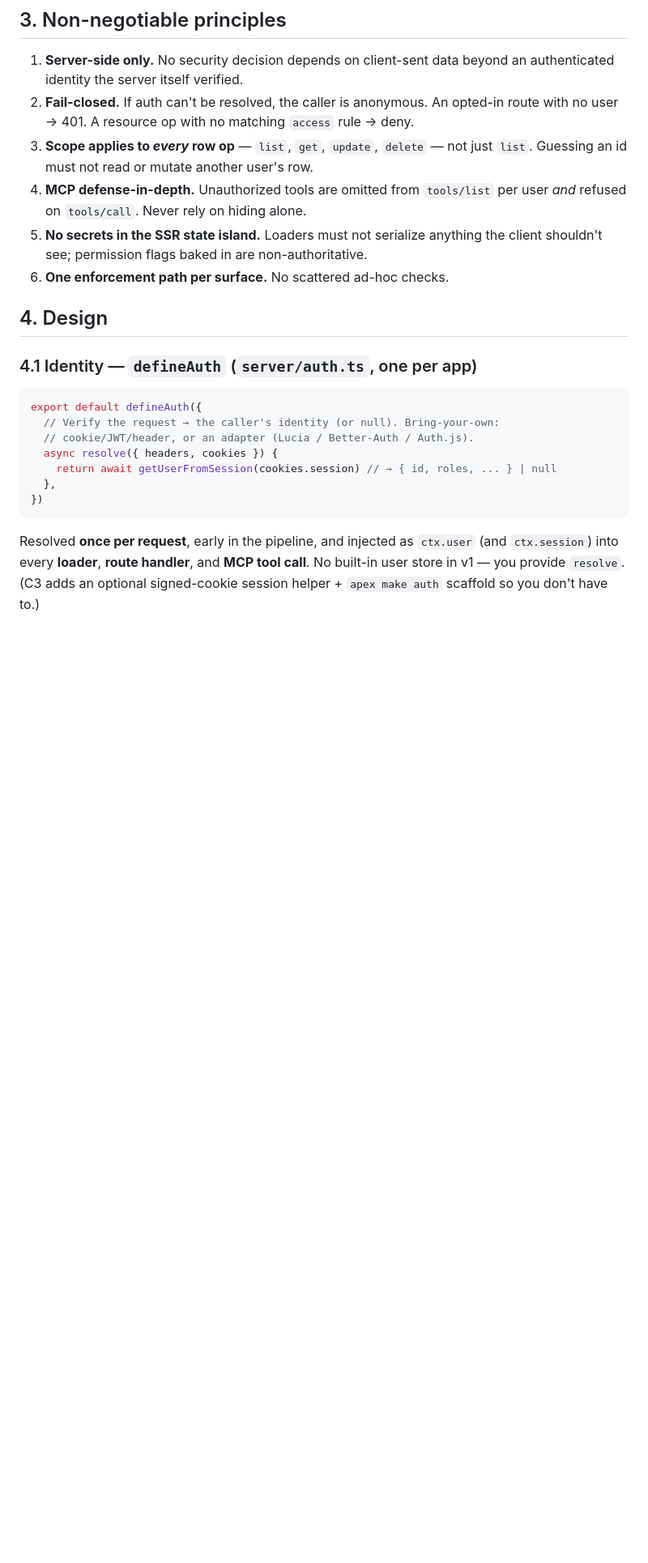
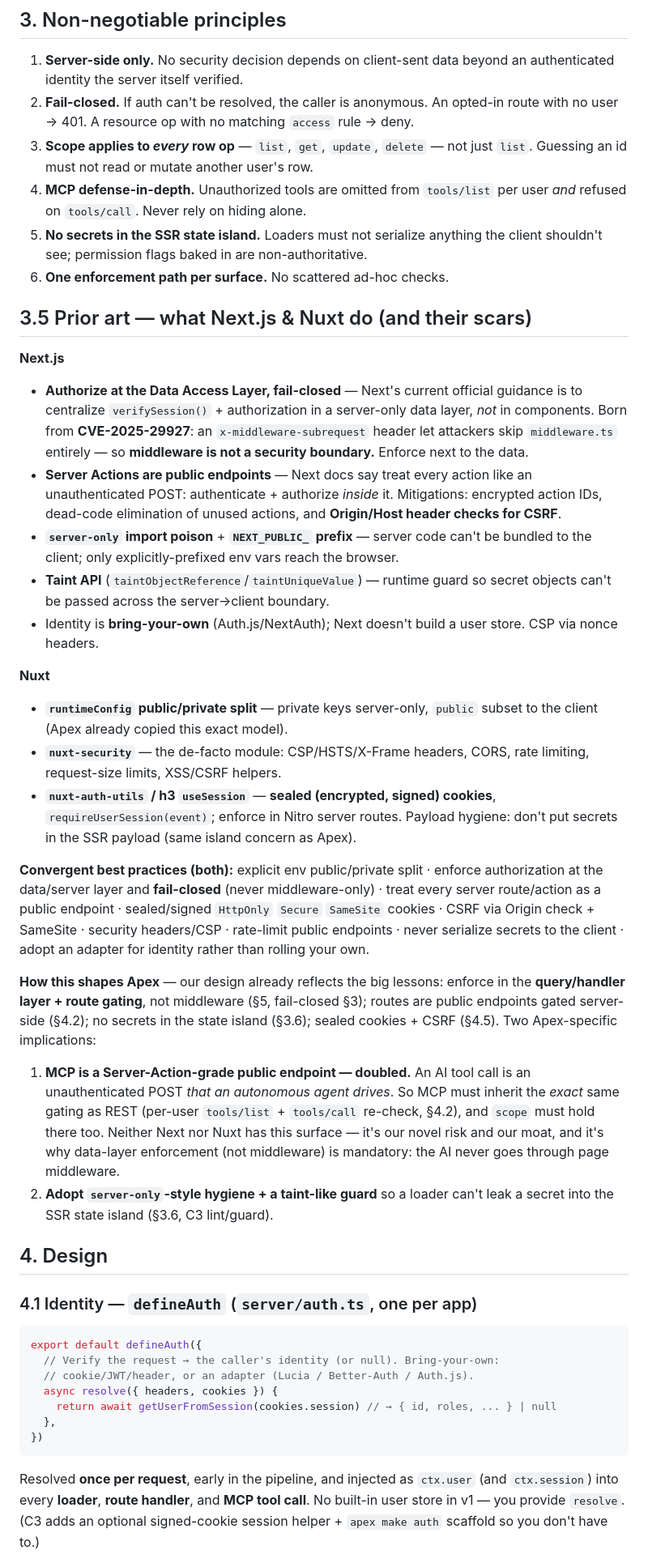
Before and after one commit to andrecorugda/apexjs, a Markdown page: AUTH_DESIGN.md, the part around one of its changes. Shown at 81% size. Rendered like a GitHub page; blank space fills up the shorter version.

```diff
--- a/AUTH_DESIGN.md
+++ b/AUTH_DESIGN.md
@@ -54,6 +54,54 @@ what the logged-in user is allowed to do. **Fail-closed.**
    client shouldn't see; permission flags baked in are non-authoritative.
 6. **One enforcement path per surface.** No scattered ad-hoc checks.
 
+## 3.5 Prior art — what Next.js & Nuxt do (and their scars)
+
+**Next.js**
+- **Authorize at the Data Access Layer, fail-closed** — Next's current official
+  guidance is to centralize `verifySession()` + authorization in a server-only data
+  layer, *not* in components. Born from **CVE-2025-29927**: an `x-middleware-subrequest`
+  header let attackers skip `middleware.ts` entirely — so **middleware is not a
+  security boundary.** Enforce next to the data.
+- **Server Actions are public endpoints** — Next docs say treat every action like an
+  unauthenticated POST: authenticate + authorize *inside* it. Mitigations: encrypted
+  action IDs, dead-code elimination of unused actions, and **Origin/Host header checks
+  for CSRF**.
+- **`server-only` import poison** + **`NEXT_PUBLIC_` prefix** — server code can't be
+  bundled to the client; only explicitly-prefixed env vars reach the browser.
+- **Taint API** (`taintObjectReference`/`taintUniqueValue`) — runtime guard so secret
+  objects can't be passed across the server→client boundary.
+- Identity is **bring-your-own** (Auth.js/NextAuth); Next doesn't build a user store.
+  CSP via nonce headers.
+
+**Nuxt**
+- **`runtimeConfig` public/private split** — private keys server-only, `public` subset
+  to the client (Apex already copied this exact model).
+- **`nuxt-security`** — the de-facto module: CSP/HSTS/X-Frame headers, CORS, rate
+  limiting, request-size limits, XSS/CSRF helpers.
+- **`nuxt-auth-utils` / h3 `useSession`** — **sealed (encrypted, signed) cookies**,
+  `requireUserSession(event)`; enforce in Nitro server routes. Payload hygiene: don't
+  put secrets in the SSR payload (same island concern as Apex).
+
+**Convergent best practices (both):** explicit env public/private split · enforce
+authorization at the data/server layer and **fail-closed** (never middleware-only) ·
+treat every server route/action as a public endpoint · sealed/signed `HttpOnly`
+`Secure` `SameSite` cookies · CSRF via Origin check + SameSite · security headers/CSP
+· rate-limit public endpoints · never serialize secrets to the client · adopt an
+adapter for identity rather than rolling your own.
+
+**How this shapes Apex** — our design already reflects the big lessons: enforce in the
+**query/handler layer + route gating**, not middleware (§5, fail-closed §3); routes
+are public endpoints gated server-side (§4.2); no secrets in the state island (§3.6);
+sealed cookies + CSRF (§4.5). Two Apex-specific implications:
+1. **MCP is a Server-Action-grade public endpoint — doubled.** An AI tool call is an
+   unauthenticated POST *that an autonomous agent drives*. So MCP must inherit the
+   *exact* same gating as REST (per-user `tools/list` + `tools/call` re-check, §4.2),
+   and `scope` must hold there too. Neither Next nor Nuxt has this surface — it's our
+   novel risk and our moat, and it's why data-layer enforcement (not middleware) is
+   mandatory: the AI never goes through page middleware.
+2. **Adopt `server-only`-style hygiene + a taint-like guard** so a loader can't leak a
+   secret into the SSR state island (§3.6, C3 lint/guard).
+
 ## 4. Design
 
 ### 4.1 Identity — `defineAuth` (`server/auth.ts`, one per app)
```
Also changed, not shown: other parts of AUTH_DESIGN.md (+36 -20 lines).
